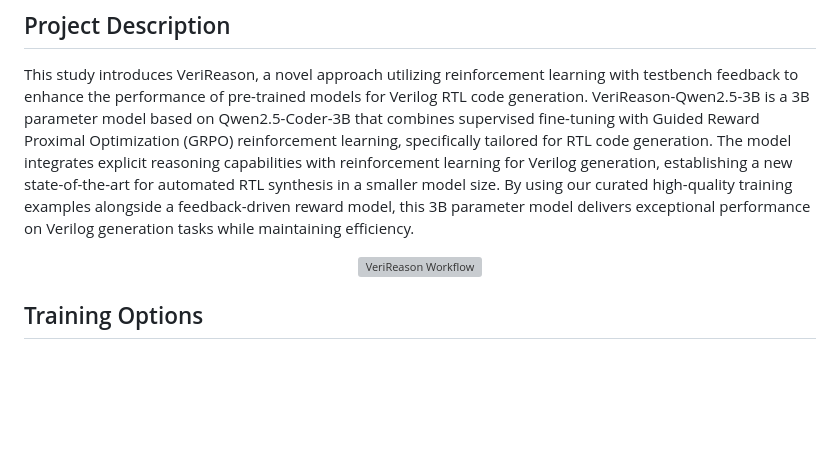
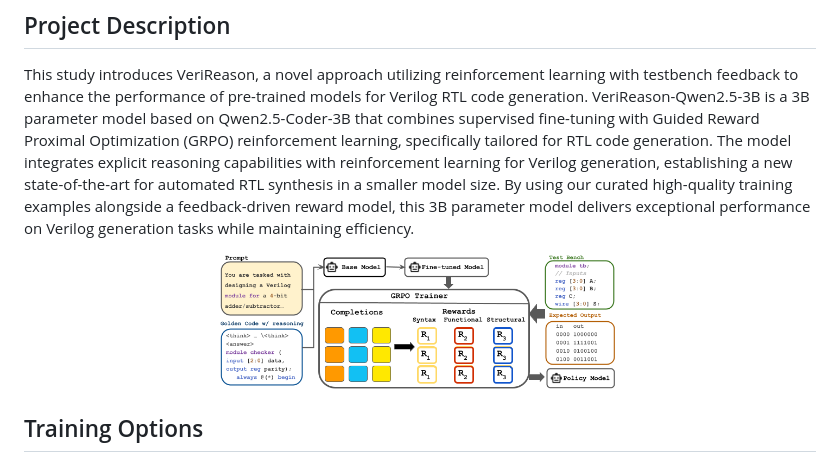
Before and after one commit to NellyW8/VeriReason, a Markdown page: README.MD, the part around the change. Drawn GitHub-style; pictures changed too: assets/Verireason_workflow.png (added); blank space fills up the shorter version; grey boxes are pictures that could not be loaded.

Commit message:
add image

```diff
--- a/README.MD
+++ b/README.MD
@@ -10,7 +10,7 @@ This study introduces VeriReason, a novel approach utilizing reinforcement learn
 The model integrates explicit reasoning capabilities with reinforcement learning for Verilog generation, establishing a new state-of-the-art for automated RTL synthesis in a smaller model size. By using our curated high-quality training examples alongside a feedback-driven reward model, this 3B parameter model delivers exceptional performance on Verilog generation tasks while maintaining efficiency.
 
 <p align="center">
-  <img src="assets/Verireason_workflow.pdf" alt="VeriReason Workflow" width="400"/>
+  <img src="assets/Verireason_workflow.png" alt="VeriReason Workflow" width="400"/>
 </p>
 
 ## Training Options
```
